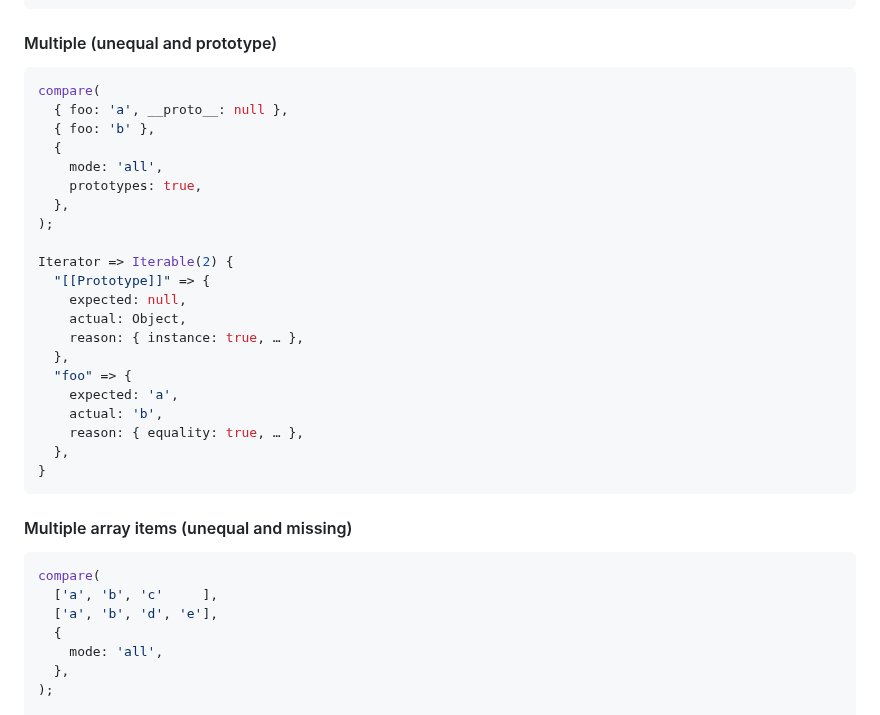
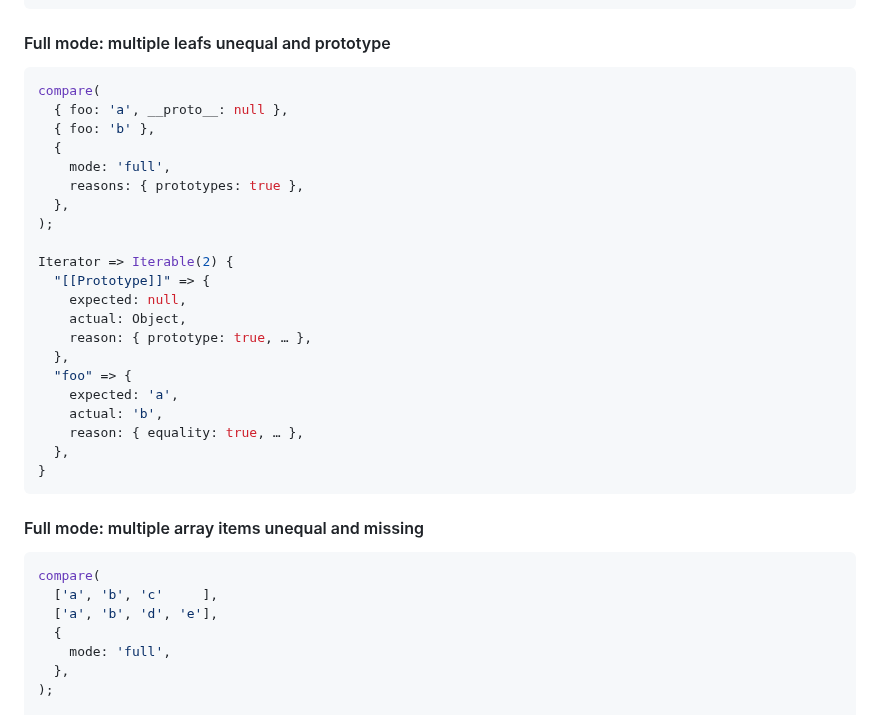
Before and after one commit to JakobJingleheimer/proposal-comparisons, a Markdown page: README.md, the part around one of its changes. Rendered like a GitHub page.

````diff
--- a/README.md
+++ b/README.md
@@ -439,14 +440,14 @@ Iterator => Iterable(2) {
 }
 ```
 
-#### Multiple (unequal and prototype)
+#### Full mode: multiple leafs unequal and prototype
 ```js
 compare(
   { foo: 'a', __proto__: null },
   { foo: 'b' },
   {
-    mode: 'all',
-    prototypes: true,
+    mode: 'full',
+    reasons: { prototypes: true },
   },
 );
 
@@ -454,7 +455,7 @@ Iterator => Iterable(2) {
   "[[Prototype]]" => {
     expected: null,
     actual: Object,
-    reason: { instance: true, … },
+    reason: { prototype: true, … },
   },
   "foo" => {
     expected: 'a',
@@ -464,13 +465,13 @@ Iterator => Iterable(2) {
 }
 ```
 
-#### Multiple array items (unequal and missing)
+#### Full mode: multiple array items unequal and missing
 ```js
 compare(
   ['a', 'b', 'c'     ],
   ['a', 'b', 'd', 'e'],
   {
-    mode: 'all',
+    mode: 'full',
   },
 );
 
````
Also changed, not shown: other parts of README.md (+67 -66 lines).
